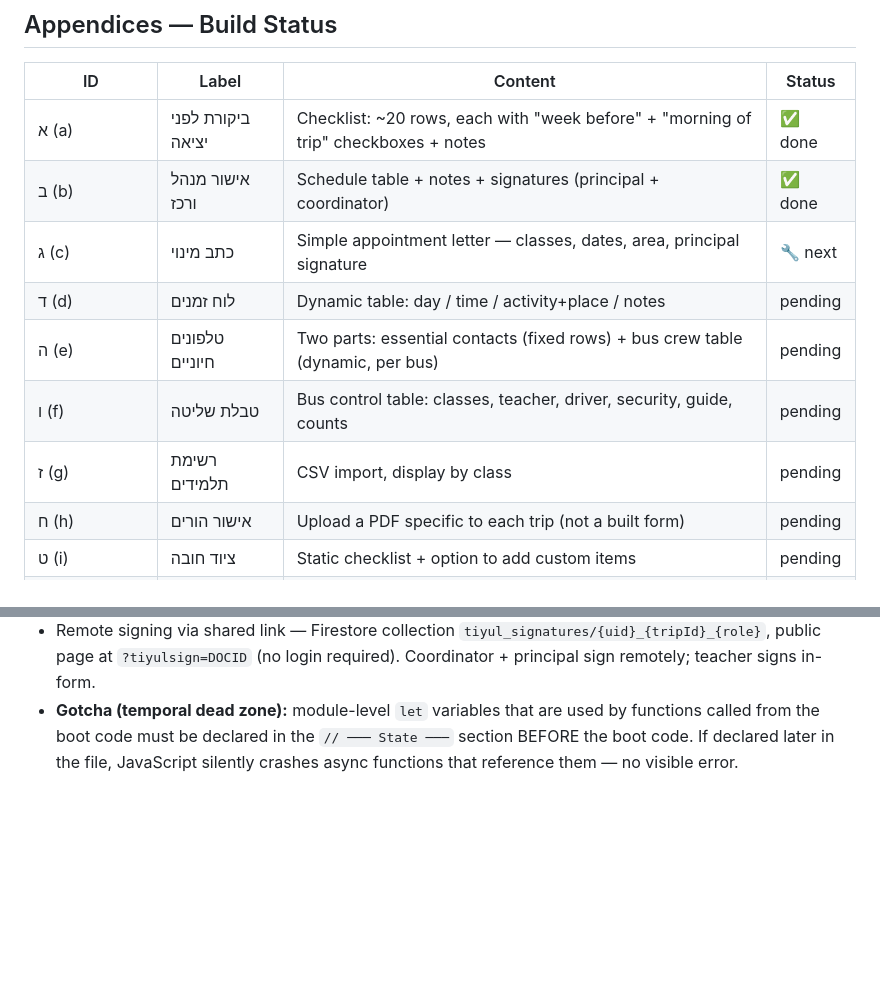
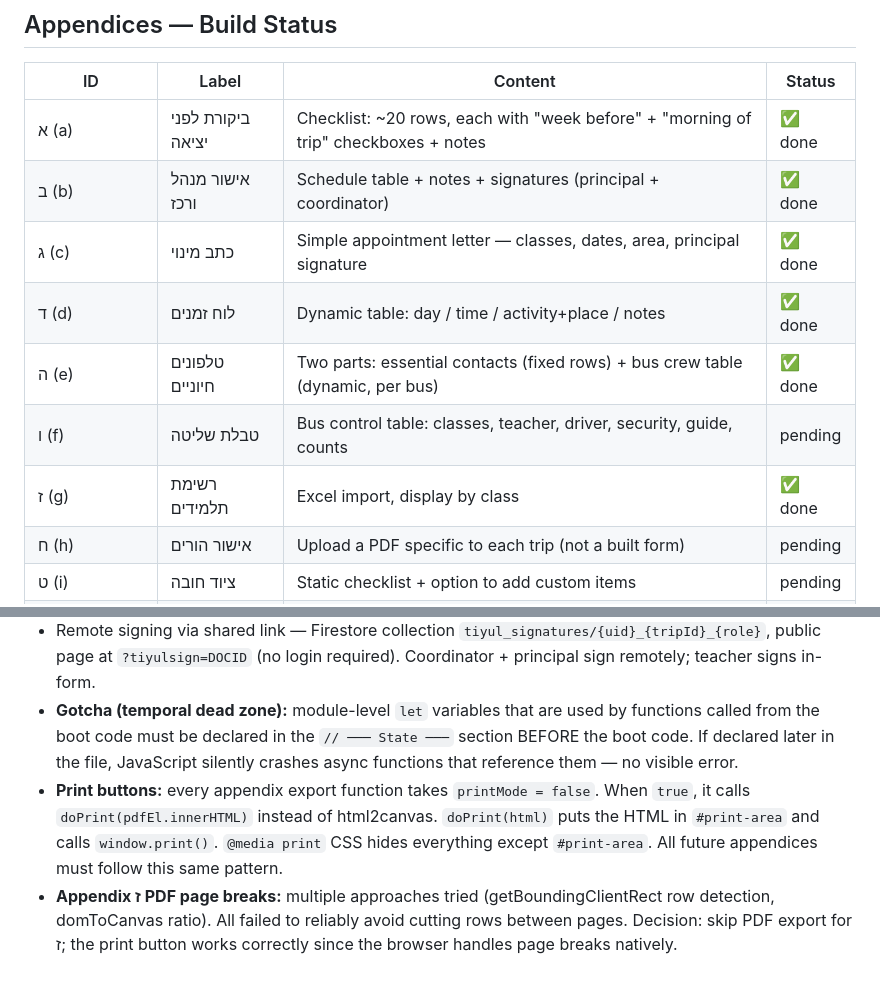
Before and after one commit to niroari/tiktiyul, a Markdown page: PROJECT.md, 2 parts joined by grey strips. GitHub-like rendering; blank space fills up the shorter version.

Commit message:
Update PROJECT.md — mark ג ד ה ז as done, document print pattern
Co-Authored-By: Claude Sonnet 4.6 <noreply@anthropic.com>

```diff
--- a/PROJECT.md
+++ b/PROJECT.md
@@ -45,11 +45,11 @@ users/{uid}/trips/{tripId}/forms/{formId}   — per-appendix data
 |----|-------|---------|--------|
 | א (a) | ביקורת לפני יציאה | Checklist: ~20 rows, each with "week before" + "morning of trip" checkboxes + notes | ✅ done |
 | ב (b) | אישור מנהל ורכז | Schedule table + notes + signatures (principal + coordinator) | ✅ done |
-| ג (c) | כתב מינוי | Simple appointment letter — classes, dates, area, principal signature | 🔧 next |
-| ד (d) | לוח זמנים | Dynamic table: day / time / activity+place / notes | pending |
-| ה (e) | טלפונים חיוניים | Two parts: essential contacts (fixed rows) + bus crew table (dynamic, per bus) | pending |
+| ג (c) | כתב מינוי | Simple appointment letter — classes, dates, area, principal signature | ✅ done |
+| ד (d) | לוח זמנים | Dynamic table: day / time / activity+place / notes | ✅ done |
+| ה (e) | טלפונים חיוניים | Two parts: essential contacts (fixed rows) + bus crew table (dynamic, per bus) | ✅ done |
 | ו (f) | טבלת שליטה | Bus control table: classes, teacher, driver, security, guide, counts | pending |
-| ז (g) | רשימת תלמידים | CSV import, display by class | pending |
+| ז (g) | רשימת תלמידים | Excel import, display by class | ✅ done |
 | ח (h) | אישור הורים | Upload a PDF specific to each trip (not a built form) | pending |
 | ט (i) | ציוד חובה | Static checklist + option to add custom items | pending |
 | י (j) | מגבלות רפואיות | Table: student name / class / medical issue / supervision notes | pending |
@@ -142,3 +142,5 @@ Page 2:
 - Canvas signatures — shared `setupCanvas(canvas, onEnd)` function using mouse+touch events with `getBoundingClientRect` scaling factor (ported from Shelach Reports). Works for both in-form (teacher) and remote signing.
 - Remote signing via shared link — Firestore collection `tiyul_signatures/{uid}_{tripId}_{role}`, public page at `?tiyulsign=DOCID` (no login required). Coordinator + principal sign remotely; teacher signs in-form.
 - **Gotcha (temporal dead zone):** module-level `let` variables that are used by functions called from the boot code must be declared in the `// ─── State ───` section BEFORE the boot code. If declared later in the file, JavaScript silently crashes async functions that reference them — no visible error.
+- **Print buttons:** every appendix export function takes `printMode = false`. When `true`, it calls `doPrint(pdfEl.innerHTML)` instead of html2canvas. `doPrint(html)` puts the HTML in `#print-area` and calls `window.print()`. `@media print` CSS hides everything except `#print-area`. All future appendices must follow this same pattern.
+- **Appendix ז PDF page breaks:** multiple approaches tried (getBoundingClientRect row detection, domToCanvas ratio). All failed to reliably avoid cutting rows between pages. Decision: skip PDF export for ז; the print button works correctly since the browser handles page breaks natively.
```
